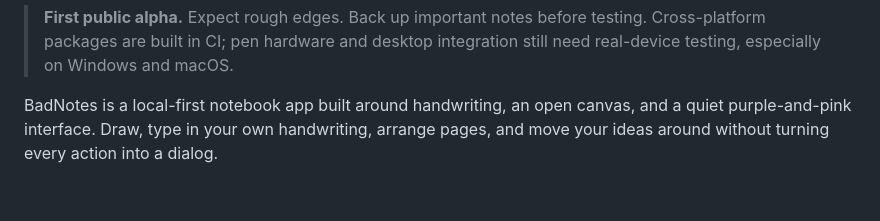
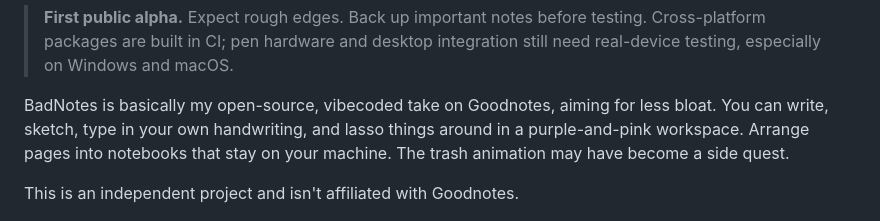
Before and after one commit to Hot-Sweeper/badnotes-desktop, a Markdown page: README.md, the part around the change. GitHub-like rendering; blank space fills up the shorter version.

Commit message:
Give the project introduction a more personal voice

```diff
--- a/README.md
+++ b/README.md
@@ -23,7 +23,9 @@
 
 > **First public alpha.** Expect rough edges. Back up important notes before testing. Cross-platform packages are built in CI; pen hardware and desktop integration still need real-device testing, especially on Windows and macOS.
 
-BadNotes is a local-first notebook app built around handwriting, an open canvas, and a quiet purple-and-pink interface. Draw, type in your own handwriting, arrange pages, and move your ideas around without turning every action into a dialog.
+BadNotes is basically my open-source, vibecoded take on Goodnotes, aiming for less bloat. You can write, sketch, type in your own handwriting, and lasso things around in a purple-and-pink workspace. Arrange pages into notebooks that stay on your machine. The trash animation may have become a side quest.
+
+This is an independent project and isn't affiliated with Goodnotes.
 
 <p align="center"><img src=".github/assets/workspace.png" alt="BadNotes light workspace with custom notebooks, a dotted page, geometric shapes, and the floating pen toolbar"></p>
 
```
